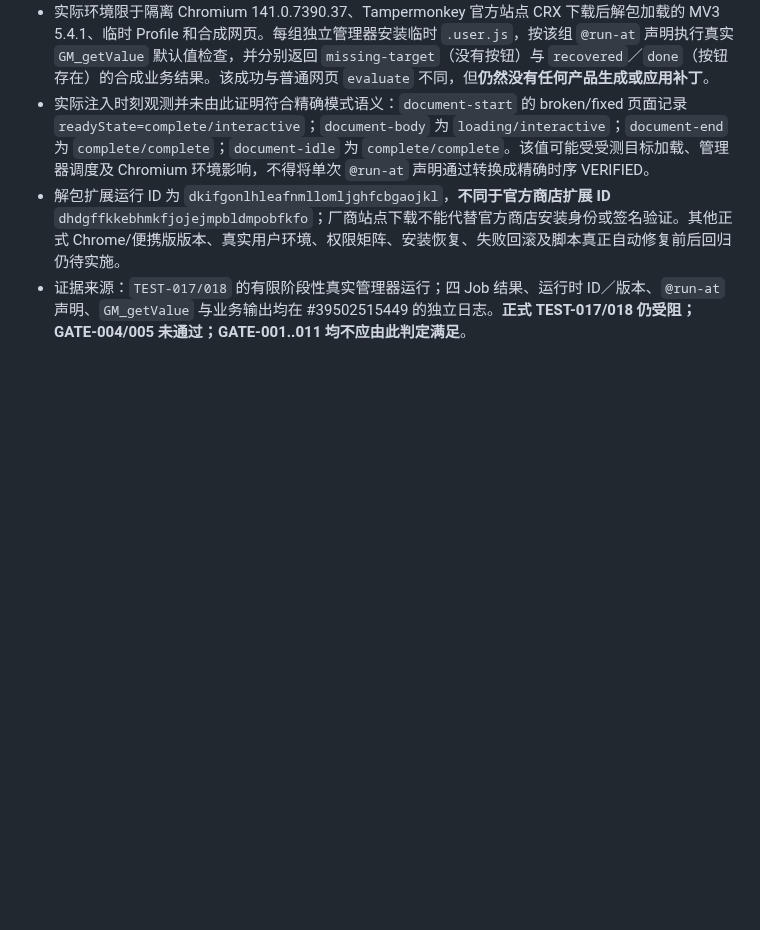
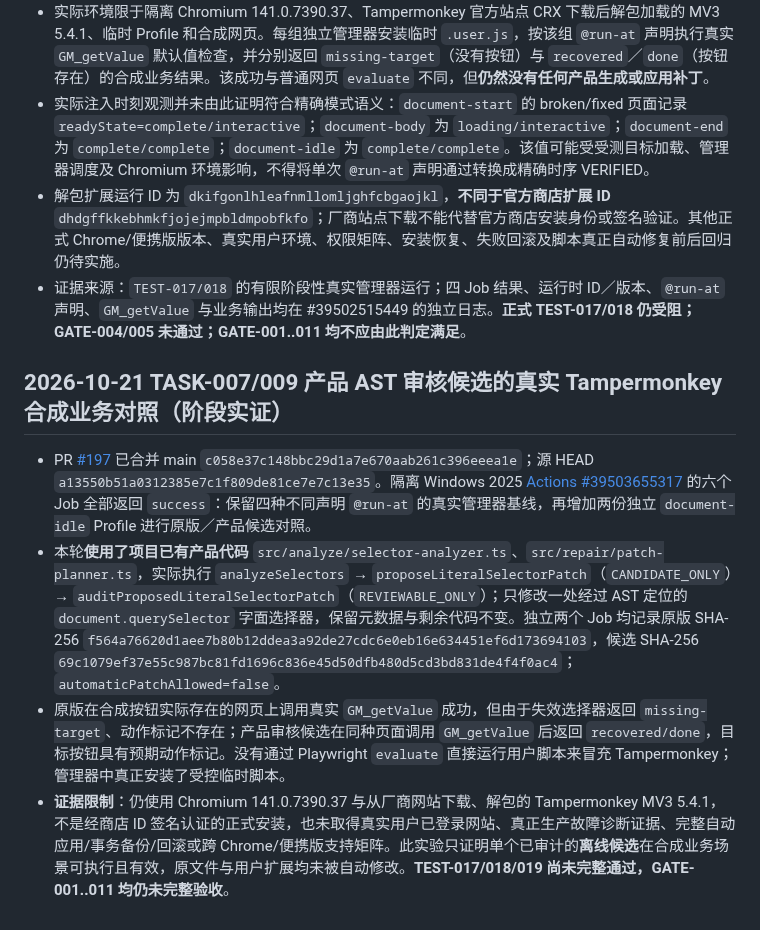
Before and after one commit to devin930906/userscript-auto-healer, a Markdown page: docs/07-testing.md, the part around the change. Drawn GitHub-style; blank space fills up the shorter version.

Commit message:
docs(TEST-017/018/019): record audited candidate execution evidence with fail-closed limitations

```diff
--- a/docs/07-testing.md
+++ b/docs/07-testing.md
@@ -228,3 +228,10 @@ Windows 源 SHA `54a4be82adcd7aaab96ab3e74d280765d9850455` 的 [Application Skel
 - 实际注入时刻观测并未由此证明符合精确模式语义：`document-start` 的 broken/fixed 页面记录 `readyState=complete/interactive`；`document-body` 为 `loading/interactive`；`document-end` 为 `complete/complete`；`document-idle` 为 `complete/complete`。该值可能受受测目标加载、管理器调度及 Chromium 环境影响，不得将单次 `@run-at` 声明通过转换成精确时序 VERIFIED。
 - 解包扩展运行 ID 为 `dkifgonlhleafnmllomljghfcbgaojkl`，**不同于官方商店扩展 ID** `dhdgffkkebhmkfjojejmpbldmpobfkfo`；厂商站点下载不能代替官方商店安装身份或签名验证。其他正式 Chrome/便携版版本、真实用户环境、权限矩阵、安装恢复、失败回滚及脚本真正自动修复前后回归仍待实施。
 - 证据来源：`TEST-017/018` 的有限阶段性真实管理器运行；四 Job 结果、运行时 ID／版本、`@run-at` 声明、`GM_getValue` 与业务输出均在 #39502515449 的独立日志。**正式 TEST-017/018 仍受阻；GATE-004/005 未通过；GATE-001..011 均不应由此判定满足**。
+
+## 2026-10-21 TASK-007/009 产品 AST 审核候选的真实 Tampermonkey 合成业务对照（阶段实证）
+
+- PR [#197](https://github.com/devin930906/userscript-auto-healer/pull/197) 已合并 main `c058e37c148bbc29d1a7e670aab261c396eeea1e`；源 HEAD `a13550b51a0312385e7c1f809de81ce7e7c13e35`。隔离 Windows 2025 [Actions #39503655317](https://github.com/devin930906/userscript-auto-healer/actions/runs/39503655317) 的六个 Job 全部返回 `success`：保留四种不同声明 `@run-at` 的真实管理器基线，再增加两份独立 `document-idle` Profile 进行原版／产品候选对照。
+- 本轮**使用了项目已有产品代码** `src/analyze/selector-analyzer.ts`、`src/repair/patch-planner.ts`，实际执行 `analyzeSelectors` → `proposeLiteralSelectorPatch`（`CANDIDATE_ONLY`）→ `auditProposedLiteralSelectorPatch`（`REVIEWABLE_ONLY`）；只修改一处经过 AST 定位的 `document.querySelector` 字面选择器，保留元数据与剩余代码不变。独立两个 Job 均记录原版 SHA-256 `f564a76620d1aee7b80b12ddea3a92de27cdc6e0eb16e634451ef6d173694103`，候选 SHA-256 `69c1079ef37e55c987bc81fd1696c836e45d50dfb480d5cd3bd831de4f4f0ac4`；`automaticPatchAllowed=false`。
+- 原版在合成按钮实际存在的网页上调用真实 `GM_getValue` 成功，但由于失效选择器返回 `missing-target`、动作标记不存在；产品审核候选在同种页面调用 `GM_getValue` 后返回 `recovered/done`，目标按钮具有预期动作标记。没有通过 Playwright `evaluate` 直接运行用户脚本来冒充 Tampermonkey；管理器中真正安装了受控临时脚本。
+- **证据限制**：仍使用 Chromium 141.0.7390.37 与从厂商网站下载、解包的 Tampermonkey MV3 5.4.1，不是经商店 ID 签名认证的正式安装，也未取得真实用户已登录网站、真正生产故障诊断证据、完整自动应用/事务备份/回滚或跨 Chrome/便携版支持矩阵。此实验只证明单个已审计的**离线候选**在合成业务场景可执行且有效，原文件与用户扩展均未被自动修改。**TEST-017/018/019 尚未完整通过，GATE-001..011 均仍未完整验收**。
```
